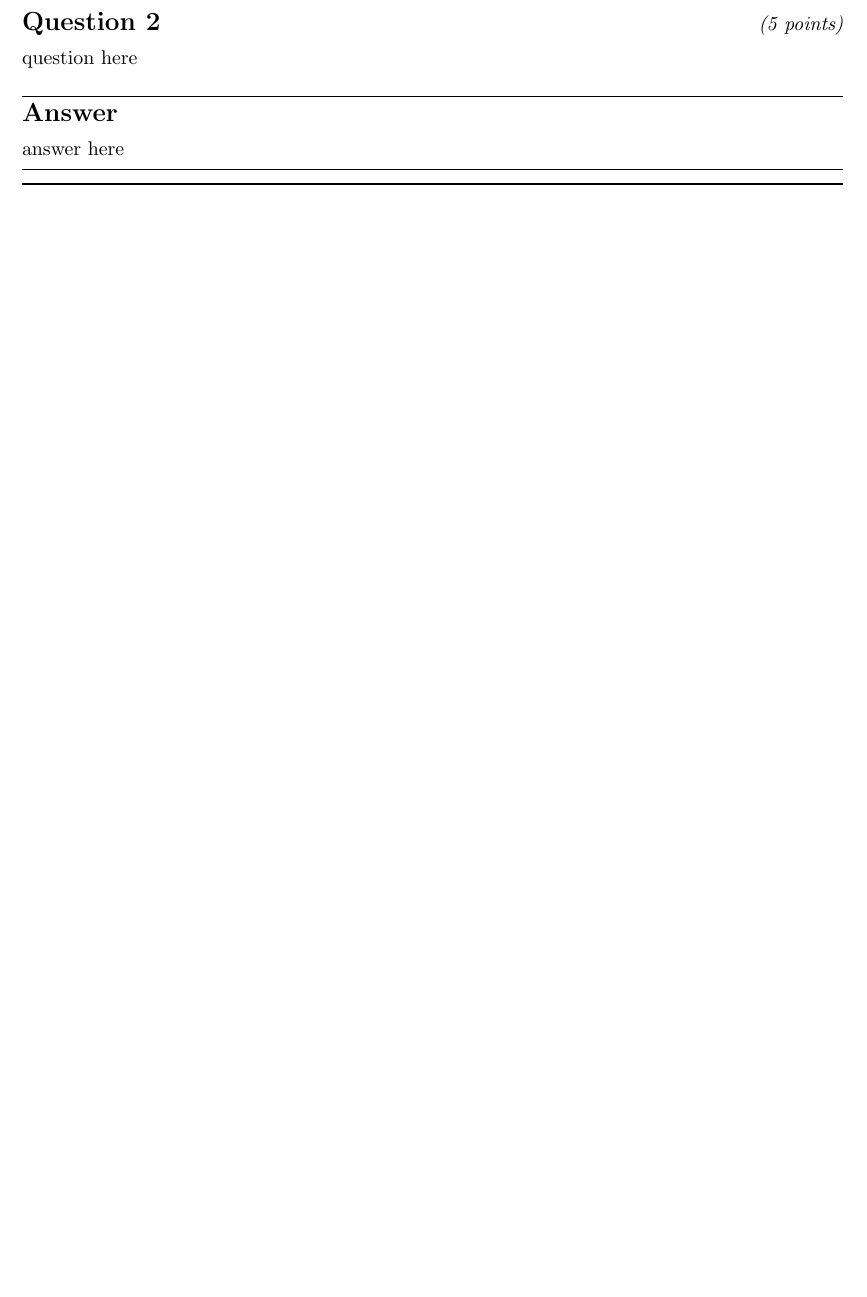
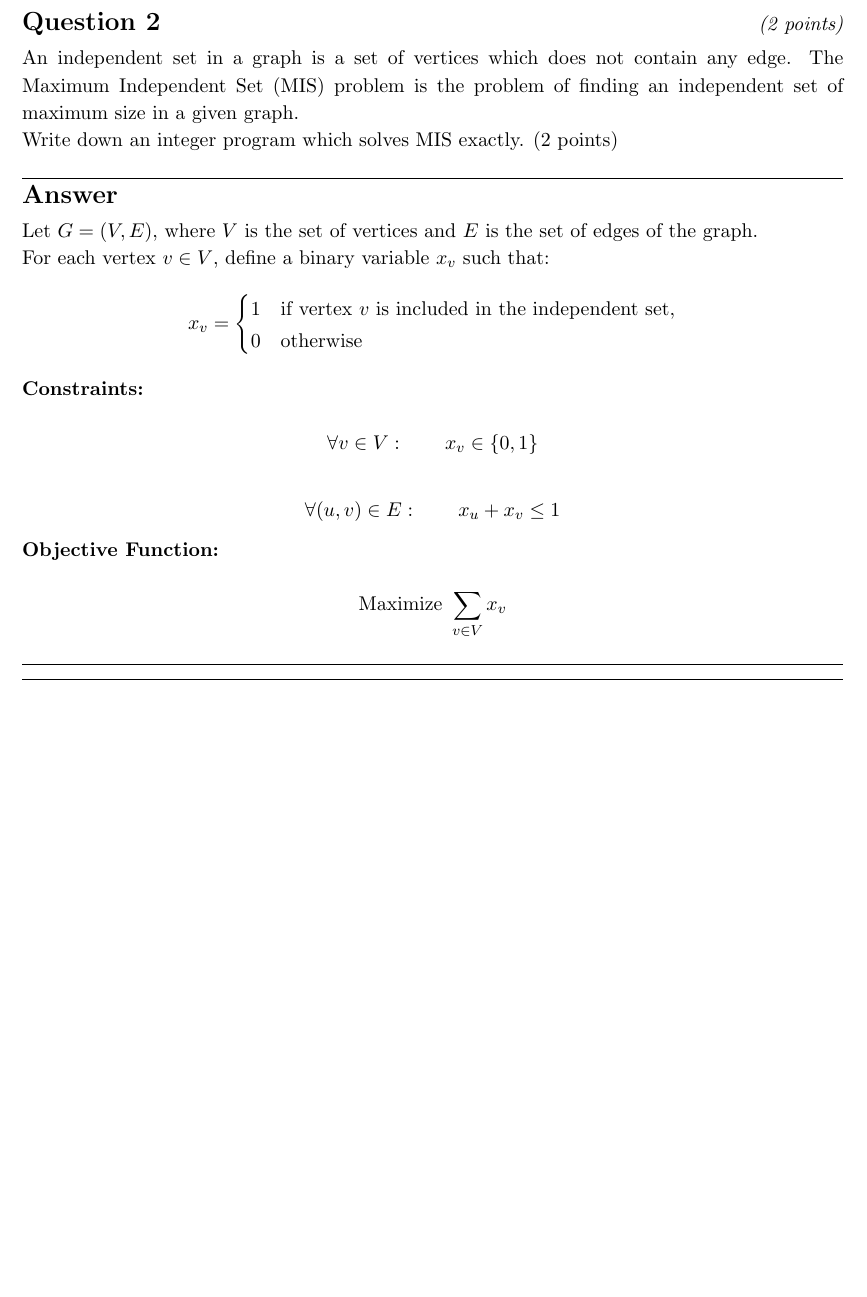
Before and after one commit to joffrayh/advanced_algos, a LaTeX problem sheet (homework4/homework4.tex): part of page 5 of 5, cut so that both start at the same text, the shorter picture padded with empty space. Compiled offline with pdfLaTeX.

Commit message:
question 2a finished

```diff
--- a/homework4/homework4.tex
+++ b/homework4/homework4.tex
@@ -329,12 +329,41 @@ This space depends only on $\epsilon$ and $\delta$ (and $\log n$, but this is no
 
 \newpage
 
-\begin{question}[5 points]
-question here
+\begin{question}[2 points]
+An independent set in a graph is a set of vertices which does not contain any edge. The Maximum Independent Set (MIS) problem is the problem of finding an independent set of maximum size in a given graph.
+
+Write down an integer program which solves MIS exactly. (2 points)
 \end{question}
 
 \begin{answer}
-answer here
+
+Let \( G = (V, E) \), where \( V \) is the set of vertices and \( E \) is the set of edges of the graph.
+
+For each vertex \( v \in V \), define a binary variable \( x_v \) such that:
+\[
+x_v =
+\begin{cases}
+1 & \text{if vertex } v \text{ is included in the independent set}, \\
+0 & \text{otherwise}
+\end{cases}
+\]
+
+\textbf{Constraints:}
+
+\[
+\forall v \in V : \qquad x_v \in \{0, 1\}
+\]
+
+\[
+\forall (u, v) \in E : \qquad x_u + x_v \leq 1
+\]
+
+\textbf{Objective Function:}
+
+\[
+\text{Maximize } \sum_{v \in V} x_v
+\]
+
 \end{answer}
 
 \end{document}
```
Also changed, not shown: homework4/homework4.pdf, 3 other files.
